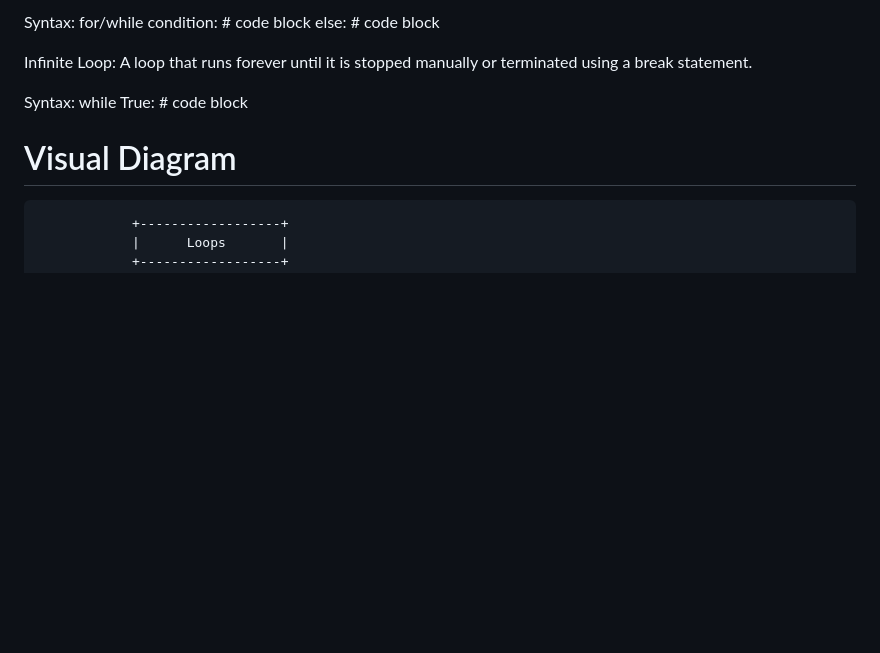
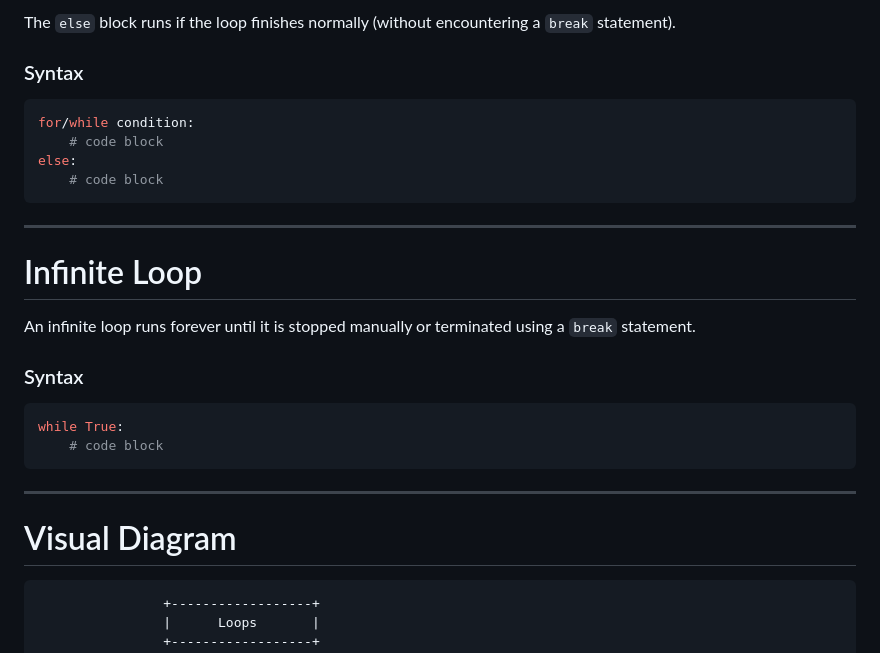
Before and after one commit to zamanuddinkhan/Python-AI-LLM, a Markdown page: Python Fundamentals/Loops/Loops.md, the part around one of its changes. Drawn GitHub-style; blank space fills up the shorter version.

````diff
--- a/Python Fundamentals/Loops/Loops.md
+++ b/Python Fundamentals/Loops/Loops.md
@@ -118,21 +190,33 @@ The else block runs if the loop finishes normally
 
-Syntax:
+The `else` block runs if the loop finishes normally (without encountering a `break` statement).
+
+### Syntax
+
+```python
 for/while condition:
     # code block
 else:
     # code block
+```
 
+---
 
-Infinite Loop: A loop that runs forever until it is stopped manually
-or terminated using a break statement.
+# Infinite Loop
 
-Syntax:
+An infinite loop runs forever until it is stopped manually or terminated using a `break` statement.
+
+### Syntax
+
+```python
 while True:
     # code block
+```
 
+---
 
 # Visual Diagram
 
+```text
                 +------------------+
                 |      Loops       |
                 +------------------+
````
Also changed, not shown: other parts of Python Fundamentals/Loops/Loops.md (+109 -36 lines).
